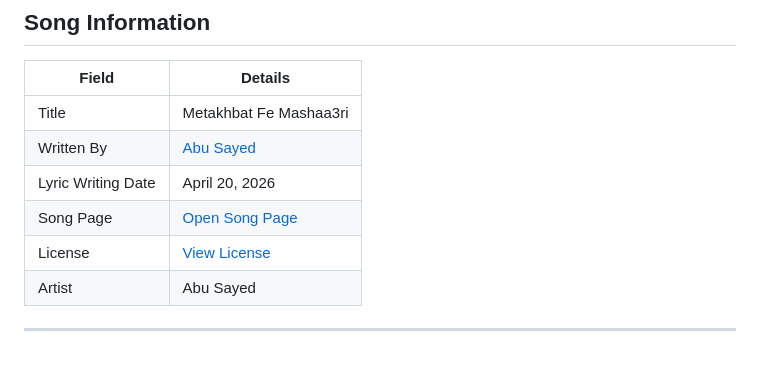
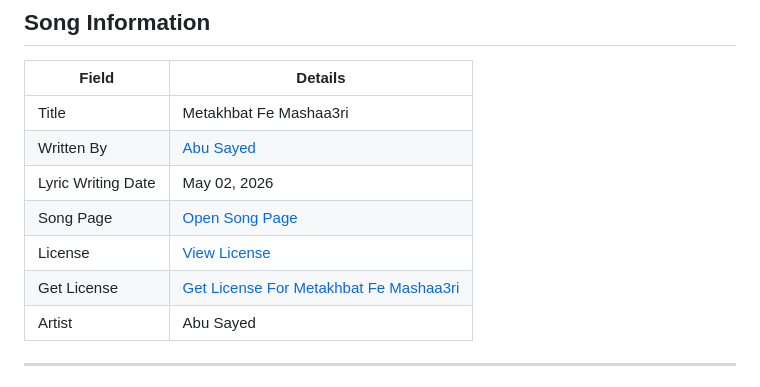
Before and after one commit to ImAbuSayed/metakhbat-fe-mashaa3ri, a Markdown page: README.md, the part around the change. Drawn GitHub-style.

Commit message:
docs: update public README

```diff
--- a/README.md
+++ b/README.md
@@ -10,9 +10,10 @@
 |-------|---------|
 | Title | Metakhbat Fe Mashaa3ri |
 | Written By | [Abu Sayed](https://abusayed.com.bd/) |
-| Lyric Writing Date | April 20, 2026 |
+| Lyric Writing Date | May 02, 2026 |
 | Song Page | [Open Song Page](https://imabusayed.github.io/metakhbat-fe-mashaa3ri/) |
 | License | [View License](./LICENSE.md) |
+| Get License | [Get License For Metakhbat Fe Mashaa3ri](https://music.abusayed.com.bd/Licensing/) |
 | Artist | Abu Sayed |
 
 ---
```
